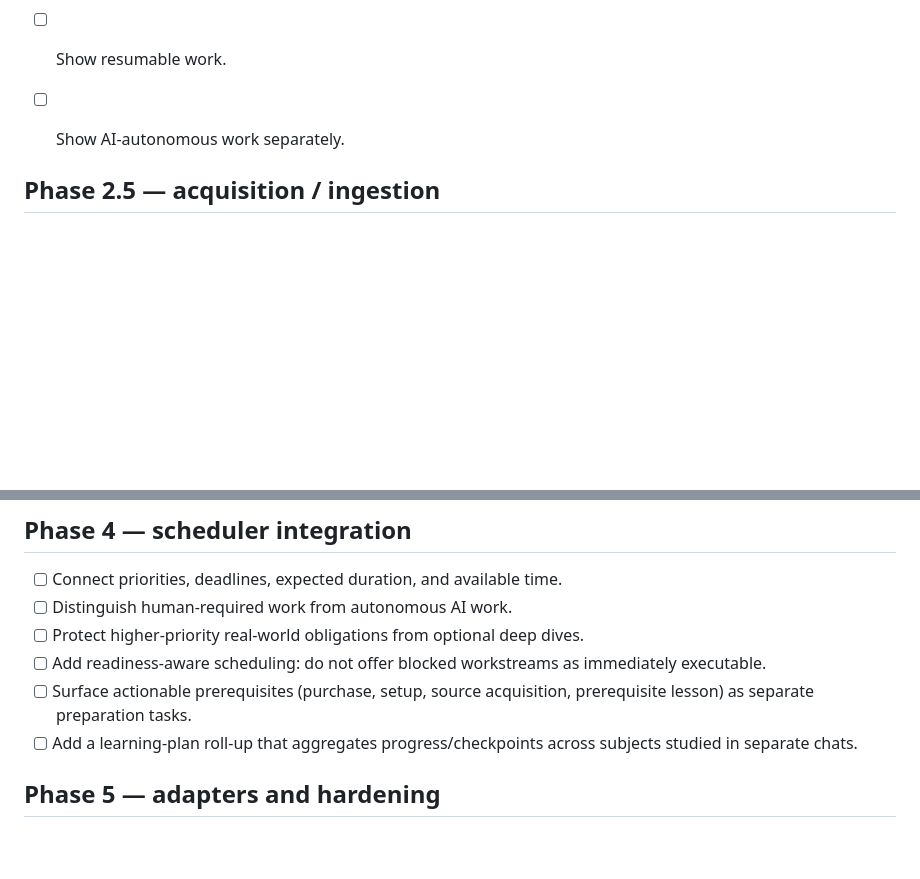
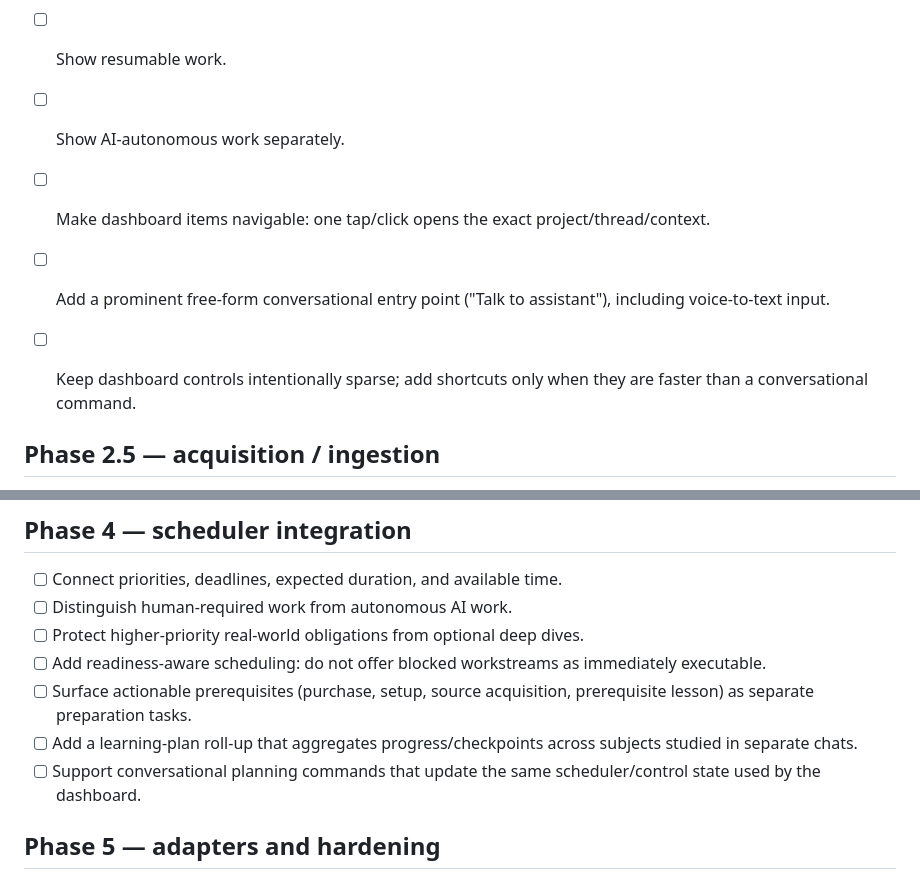
Before and after one commit to Ishayahu/work-control-plane, a Markdown page: docs/roadmap.md, 2 parts joined by grey strips. Rendered like a GitHub page; blank space fills up the shorter version.

Commit message:
Plan conversational control and fast dashboard navigation

```diff
--- a/docs/roadmap.md
+++ b/docs/roadmap.md
@@ -24,6 +24,9 @@ This roadmap is intentionally small. The project should prove the control model
 - [ ] Show blocked dependencies.
 - [ ] Show resumable work.
 - [ ] Show AI-autonomous work separately.
+- [ ] Make dashboard items navigable: one tap/click opens the exact project/thread/context.
+- [ ] Add a prominent free-form conversational entry point ("Talk to assistant"), including voice-to-text input.
+- [ ] Keep dashboard controls intentionally sparse; add shortcuts only when they are faster than a conversational command.
 
 
 ## Phase 2.5 — acquisition / ingestion
@@ -50,6 +53,7 @@ This roadmap is intentionally small. The project should prove the control model
 - [ ] Add readiness-aware scheduling: do not offer blocked workstreams as immediately executable.
 - [ ] Surface actionable prerequisites (purchase, setup, source acquisition, prerequisite lesson) as separate preparation tasks.
 - [ ] Add a learning-plan roll-up that aggregates progress/checkpoints across subjects studied in separate chats.
+- [ ] Support conversational planning commands that update the same scheduler/control state used by the dashboard.
 
 ## Phase 5 — adapters and hardening
 
```
